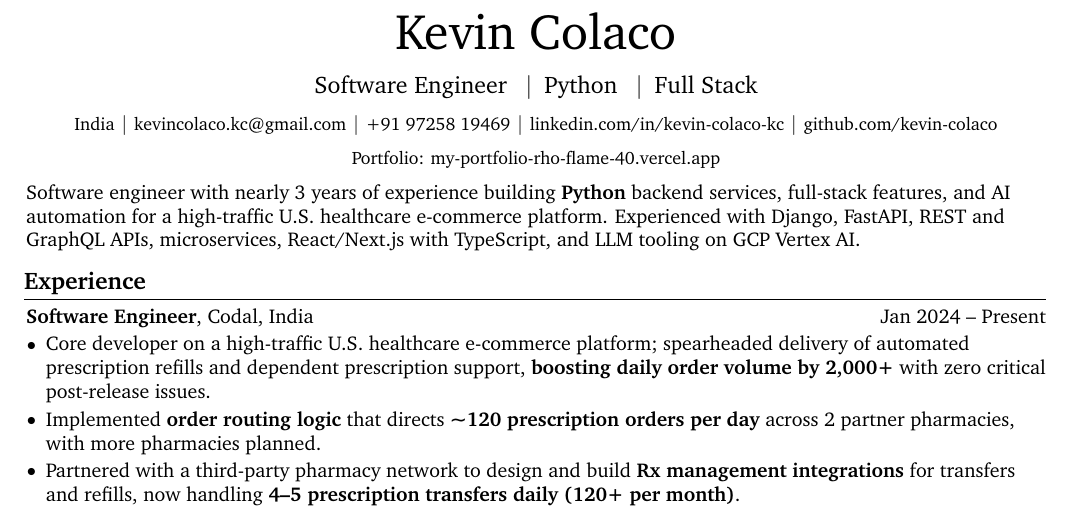
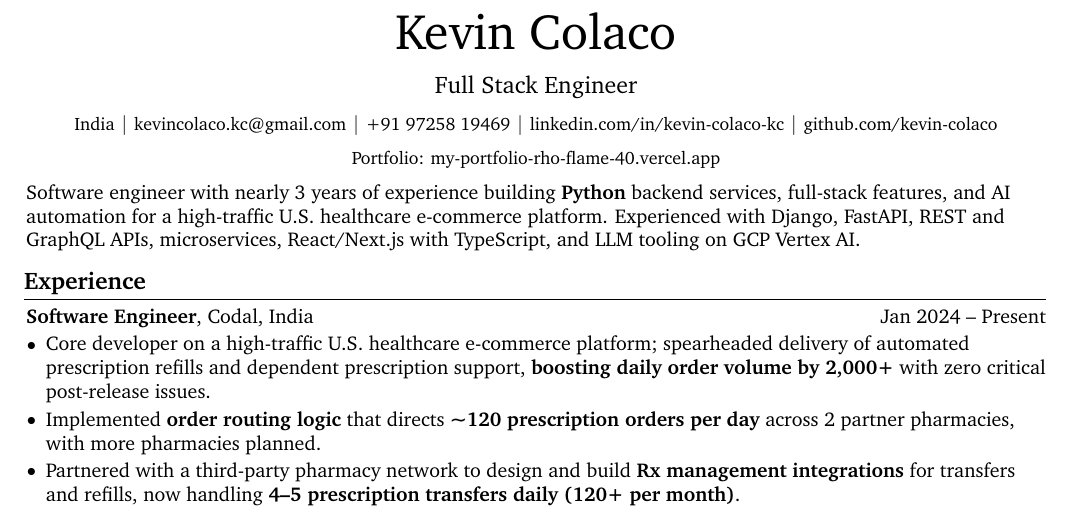
Before and after one commit to kevin-colaco/my-portfolio, a LaTeX CV (resume/resume.tex): part of the page, cut so that both start at the same text. Compiled offline with pdfLaTeX.

Commit message:
Use a single resume title and update the resume PDF

```diff
--- a/resume/resume.tex
+++ b/resume/resume.tex
@@ -121,7 +121,7 @@
 
         \vspace{4 pt}
 
-        \fontsize{12 pt}{12 pt}\selectfont Software Engineer \enspace$|$\enspace Python \enspace$|$\enspace Full Stack
+        \fontsize{12 pt}{12 pt}\selectfont Full Stack Engineer
 
         \vspace{2 pt}
 
```
Also changed, not shown: 1 other file.
